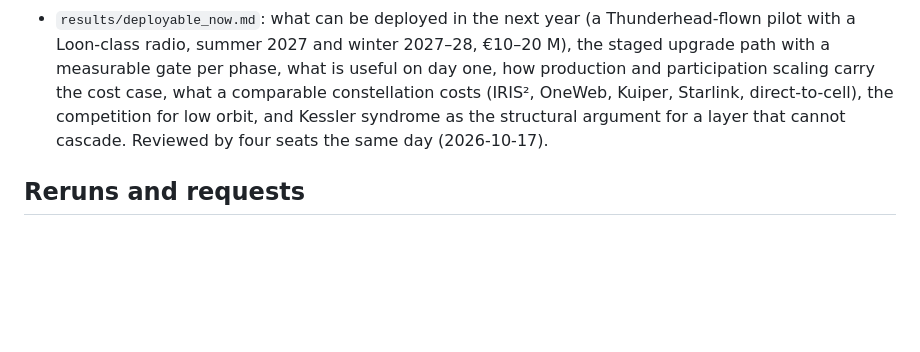
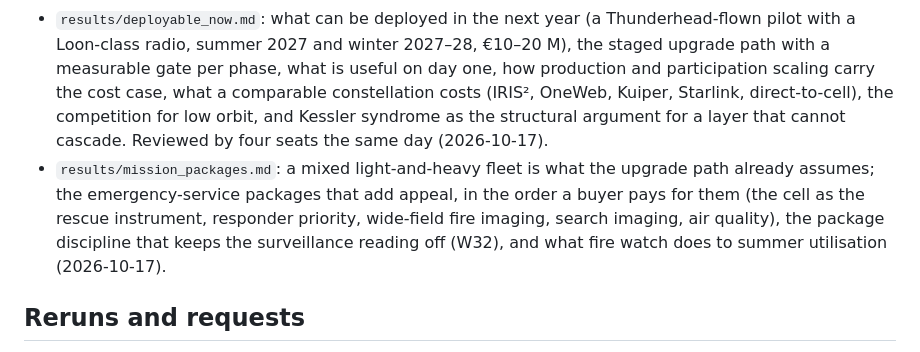
Before and after one commit to cmelion/loon, a Markdown page: README.md, the part around the change. Rendered like a GitHub page; blank space fills up the shorter version.

```diff
--- a/README.md
+++ b/README.md
@@ -59,6 +59,7 @@ Regenerate with `fetch.py` (throttled for the free tier, ~40 min).
 - `results/weakness_register.md` and `results/mitigation_research.md`: every weakness found to date (W1–W50) and the adjudicated mitigation for each from a four-cluster external review; four architecture decisions (winter is a transit product, the radio is Loon-class until proven, recovery by parachute to drop zones rather than glider, exercised readiness with a priced counterfactual to beat) and the nine reruns in the order they pay (2026-10-17).
 - `results/radio_and_backhaul.md`: is 2 Gbps per platform feasible and can the backhaul carry it. Plausible as gross outdoor downlink on a 90–100 kg-class payload with 40–70 beams reusing 20 MHz; out of reach on the costed 40 kg payload; no loaded multi-beam stratospheric aggregate published anywhere. Backhaul link classes, the egress funnel, ring gateways as heads not sites, laser energy, and the fuel cell for short winter flights (2026-10-17).
 - `results/deployable_now.md`: what can be deployed in the next year (a Thunderhead-flown pilot with a Loon-class radio, summer 2027 and winter 2027–28, €10–20 M), the staged upgrade path with a measurable gate per phase, what is useful on day one, how production and participation scaling carry the cost case, what a comparable constellation costs (IRIS², OneWeb, Kuiper, Starlink, direct-to-cell), the competition for low orbit, and Kessler syndrome as the structural argument for a layer that cannot cascade. Reviewed by four seats the same day (2026-10-17).
+- `results/mission_packages.md`: a mixed light-and-heavy fleet is what the upgrade path already assumes; the emergency-service packages that add appeal, in the order a buyer pays for them (the cell as the rescue instrument, responder priority, wide-field fire imaging, search imaging, air quality), the package discipline that keeps the surveillance reading off (W32), and what fire watch does to summer utilisation (2026-10-17).
 
 ## Reruns and requests
 
```
Also changed, not shown: medium/revision_2026-10-17.md (+11 -1 lines), results/mission_packages.md (added, +34 -0 lines).
